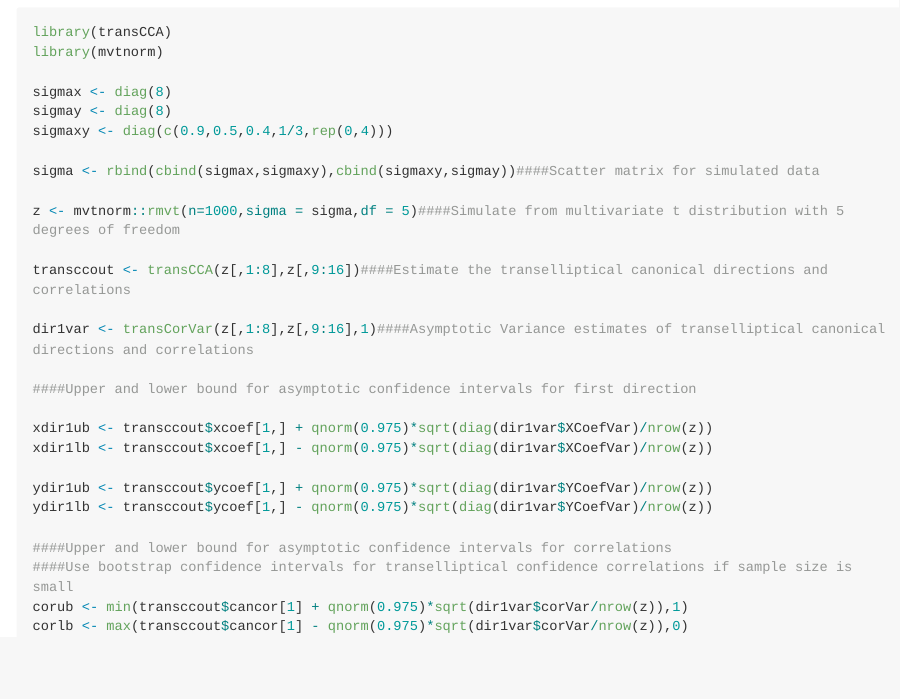
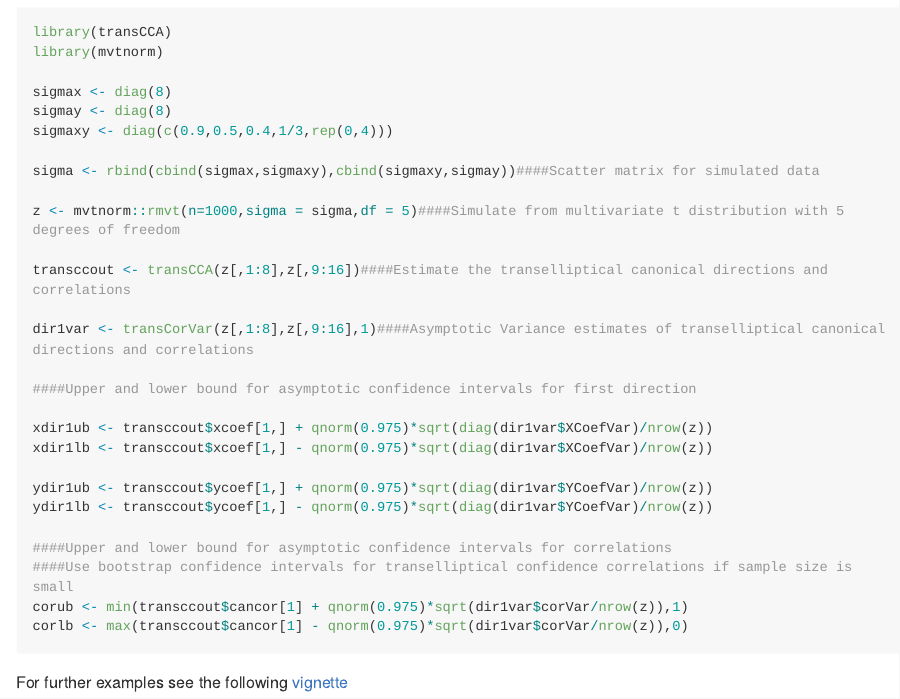
Before and after one commit to blangworthy/transCCA, an R Markdown document (README.Rmd): the page in a window 1100 px wide, from 460 px down. The pictures show the output file README.md that the author committed with the source, drawn offline in the style of GitHub; long lines of code are wrapped.

Commit message:
updated readme

````diff
--- a/README.Rmd
+++ b/README.Rmd
@@ -51,3 +51,5 @@ corub <- min(transccout$cancor[1] + qnorm(0.975)*sqrt(dir1var$corVar/nrow(z)),1)
 corlb <- max(transccout$cancor[1] - qnorm(0.975)*sqrt(dir1var$corVar/nrow(z)),0)
 
 ```
+
+For further examples see the following [vignette](https://htmlpreview.github.io/?https://github.com/blangworthy/transCCA/blob/master/vignettes/transCCA.html)
````
Also changed, not shown: README.md.
